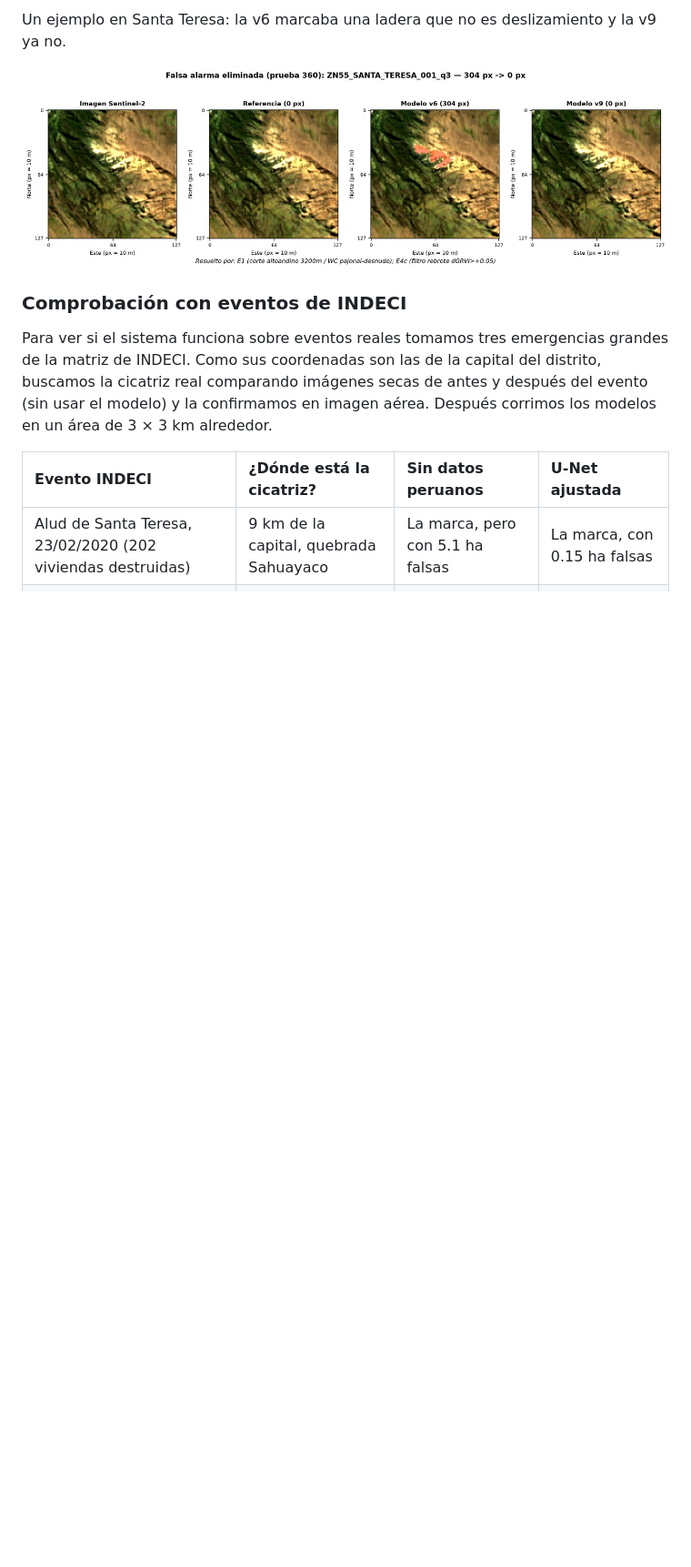
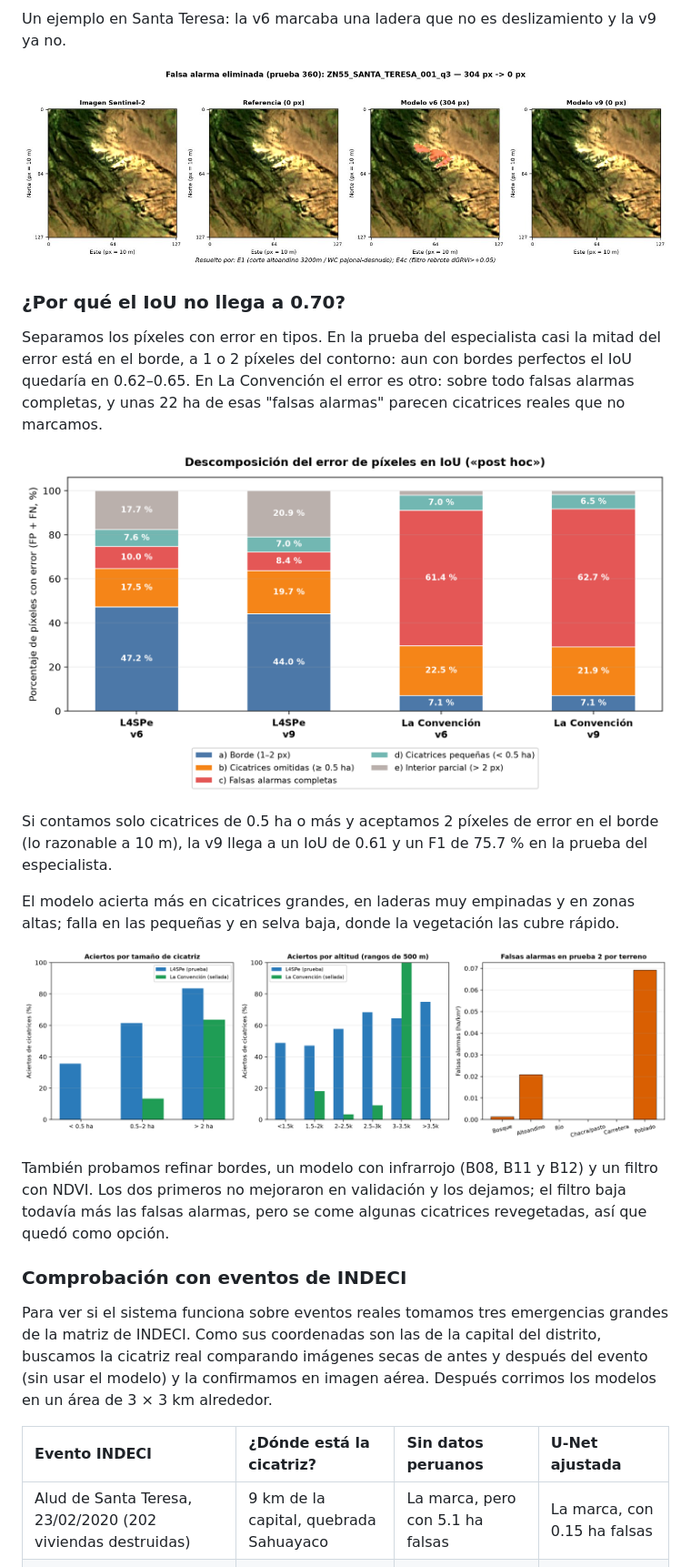
Before and after one commit to VictorNikolai/Tesis-La-Convencion-PE, a Markdown page: README.md, the part around one of its changes. Shown at 91% size. GitHub-like rendering; pictures changed too: docs/img/analisis_errores.png (added), docs/img/iou_diagnostico.png (added); blank space fills up the shorter version.

Commit message:
README: diagnóstico del IoU y análisis de errores

```diff
--- a/README.md
+++ b/README.md
@@ -86,6 +86,20 @@ Un ejemplo en Santa Teresa: la v6 marcaba una ladera que no es deslizamiento y l
 
 ![Falsa alarma eliminada en Santa Teresa](docs/img/v9_falsa_alarma.jpg)
 
+### ¿Por qué el IoU no llega a 0.70?
+
+Separamos los píxeles con error en tipos. En la prueba del especialista casi la mitad del error está en el borde, a 1 o 2 píxeles del contorno: aun con bordes perfectos el IoU quedaría en 0.62–0.65. En La Convención el error es otro: sobre todo falsas alarmas completas, y unas 22 ha de esas "falsas alarmas" parecen cicatrices reales que no marcamos.
+
+![Descomposición del error](docs/img/iou_diagnostico.png)
+
+Si contamos solo cicatrices de 0.5 ha o más y aceptamos 2 píxeles de error en el borde (lo razonable a 10 m), la v9 llega a un IoU de 0.61 y un F1 de 75.7 % en la prueba del especialista.
+
+El modelo acierta más en cicatrices grandes, en laderas muy empinadas y en zonas altas; falla en las pequeñas y en selva baja, donde la vegetación las cubre rápido.
+
+![Aciertos por tamaño y altitud](docs/img/analisis_errores.png)
+
+También probamos refinar bordes, un modelo con infrarrojo (B08, B11 y B12) y un filtro con NDVI. Los dos primeros no mejoraron en validación y los dejamos; el filtro baja todavía más las falsas alarmas, pero se come algunas cicatrices revegetadas, así que quedó como opción.
+
 ### Comprobación con eventos de INDECI
 
 Para ver si el sistema funciona sobre eventos reales tomamos tres emergencias grandes de la matriz de INDECI. Como sus coordenadas son las de la capital del distrito, buscamos la cicatriz real comparando imágenes secas de antes y después del evento (sin usar el modelo) y la confirmamos en imagen aérea. Después corrimos los modelos en un área de 3 × 3 km alrededor.
```
Also changed, not shown: other parts of README.md (+3 -1 lines).
